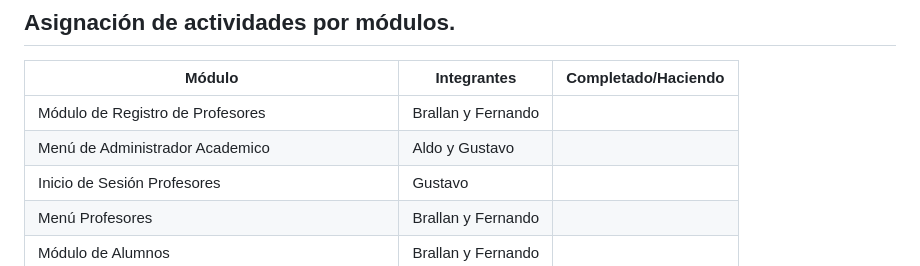
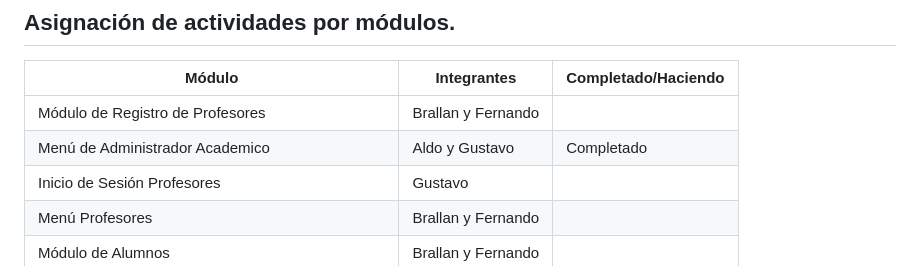
Before and after one commit to AldoJesusMartinezLarios/inscribeME, a Markdown page: README.md, the part around the change. Drawn GitHub-style.

```diff
--- a/README.md
+++ b/README.md
@@ -72,7 +72,7 @@ InscribeME+ es una aplicación integral para el Centro de Bachillerato Tecnológ
 | Módulo  | Integrantes| Completado/Haciendo |
 |--------------|--------------|--------------|
 | Módulo de Registro de Profesores   | Brallan y Fernando |              |
-| Menú de Administrador Academico    |   Aldo y Gustavo   |              |
+| Menú de Administrador Academico    |   Aldo y Gustavo   |    Completado       |
 | Inicio de Sesión Profesores   |   Gustavo   |              |
 | Menú Profesores   | Brallan y Fernando |              |
 | Módulo de Alumnos   |   Brallan y Fernando   |              |
```
